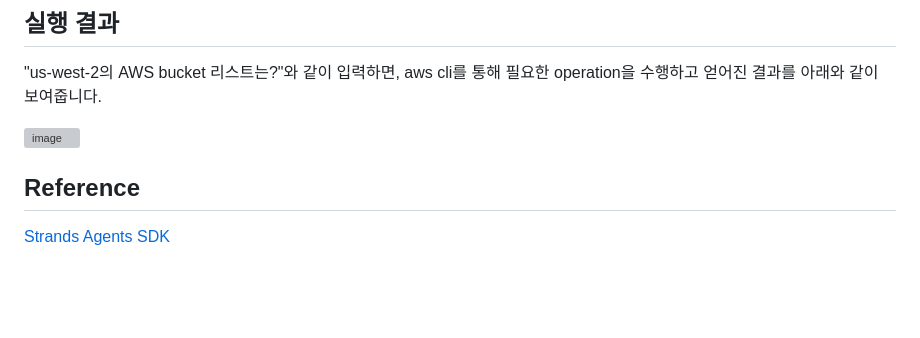
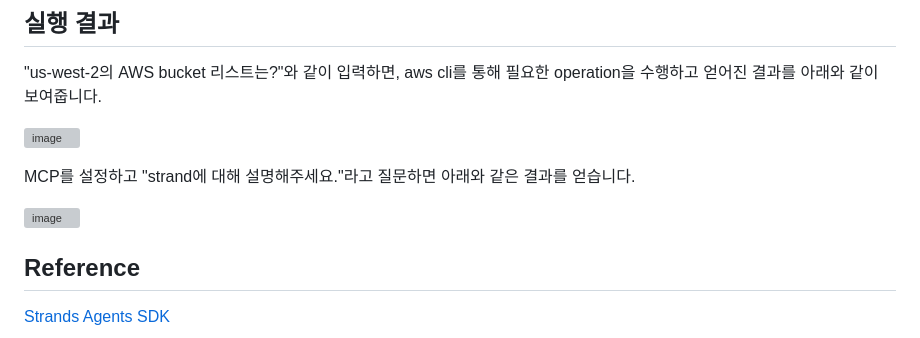
Before and after one commit to kyopark2014/strands-agent, a Markdown page: README.md, the part around the change. Rendered like a GitHub page; blank space fills up the shorter version; grey boxes are pictures that could not be loaded.

```diff
--- a/README.md
+++ b/README.md
@@ -212,6 +212,10 @@ with stdio_mcp_client as client:
 
 ![image](https://github.com/user-attachments/assets/d7a99236-185b-4361-8cbf-e5a45de07319)
 
+MCP를 설정하고 "strand에 대해 설명해주세요."라고 질문하면 아래와 같은 결과를 얻습니다.
+
+![image](https://github.com/user-attachments/assets/f46e7f47-65e0-49d8-a5c0-49e834ff5de8)
+
 
 ## Reference
 
```
